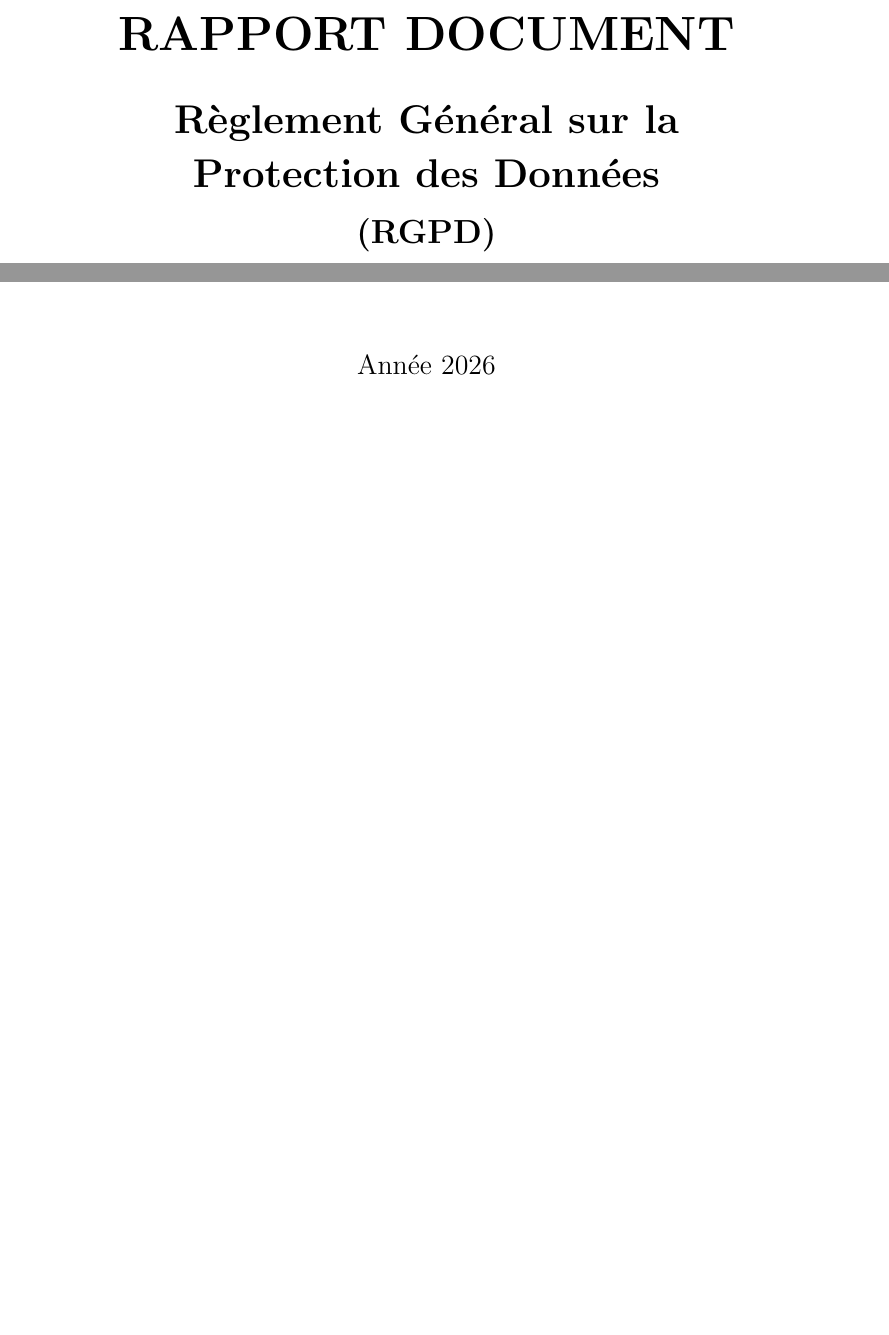
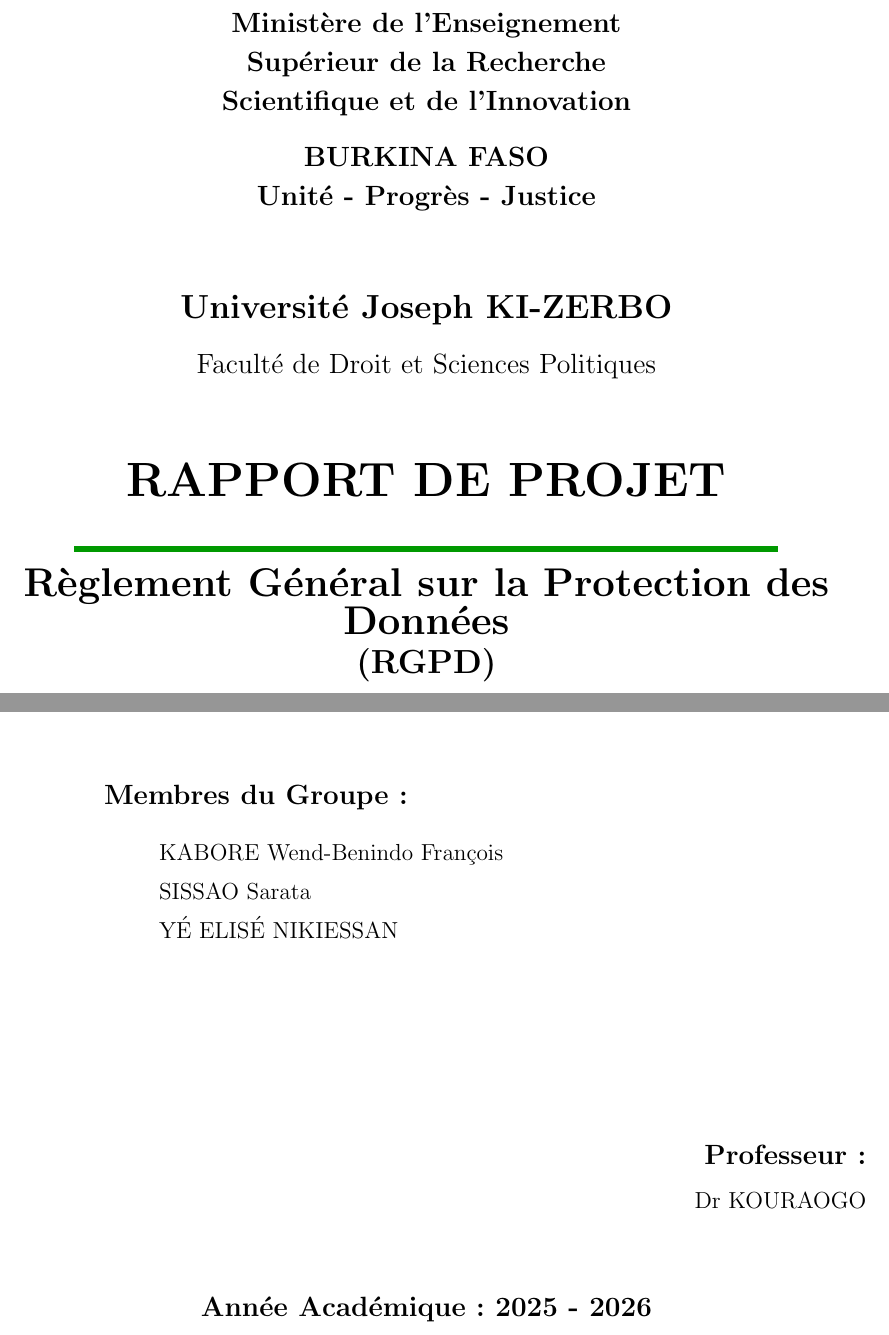
Before and after one commit to wendbenindo/Projet-Traitement-Signal-Groupe-4, a LaTeX document (projetRapport/Rapport_RGPD.tex): two parts of page 1 of 15, joined at a grey line, cut at the place of the change, the shorter picture padded with empty space. Compiled offline with pdfLaTeX.

Commit message:
update of the page garde

```diff
--- a/projetRapport/Rapport_RGPD.tex
+++ b/projetRapport/Rapport_RGPD.tex
@@ -8,6 +8,7 @@
 \usepackage{geometry}
 \usepackage{fancyhdr}
 \usepackage{hyperref}
+\usepackage{xcolor}
 
 \geometry{left=2.5cm, right=2.5cm, top=2.5cm, bottom=2.5cm}
 
@@ -27,13 +28,52 @@
 
 \begin{titlepage}
     \centering
-    \vspace{2cm}
-    {\Huge \textbf{RAPPORT DOCUMENT}}\\[1cm]
-    {\LARGE \textbf{Règlement Général sur la}}\\[0.3cm]
-    {\LARGE \textbf{Protection des Données}}\\[0.5cm]
-    {\Large \textbf{(RGPD)}}\\[3cm]
+
+    % En-tête officiel
+    {\large \textbf{Ministère de l'Enseignement}}\\[0.2cm]
+    {\large \textbf{Supérieur de la Recherche}}\\[0.2cm]
+    {\large \textbf{Scientifique et de l'Innovation}}\\[0.5cm]
+
+    {\large \textbf{BURKINA FASO}}\\[0.2cm]
+    {\large \textbf{Unité - Progrès - Justice}}\\[1.5cm]
+
+    % Logo (si disponible, sinon remplacer par le nom)
+    {\Large \textbf{Université Joseph KI-ZERBO}}\\[0.5cm]
+    {\large Faculté de Droit et Sciences Politiques}\\[1.5cm]
+
+    % Titre principal
+    {\Huge \textbf{RAPPORT DE PROJET}}\\[0.5cm]
+
+    % Ligne verte supérieure
+    {\color{green!60!black}\rule{0.8\textwidth}{3pt}}\\[0.3cm]
+    {\LARGE \textbf{Règlement Général sur la Protection des Données}}\\[0.2cm]
+    {\Large \textbf{(RGPD)}}\\[0.3cm]
+    % Ligne verte inférieure
+    {\color{green!60!black}\rule{0.8\textwidth}{3pt}}\\[2cm]
+
+    % Membres du groupe
+    \begin{flushleft}
+    \hspace{2cm}
+    {\large \textbf{Membres du Groupe :}}\\[0.5cm]
+    \hspace{3cm} KABORE Wend-Benindo François\\[0.2cm]
+    \hspace{3cm} SISSAO Sarata\\[0.2cm]
+    \hspace{3cm} YÉ ELISÉ NIKIESSAN\\
+    \end{flushleft}
+
     \vfill
-    {\large Année 2026}
+
+    % Professeur
+    \begin{flushright}
+    \hspace{8cm}
+    {\large \textbf{Professeur :}}\\[0.3cm]
+    \hspace{8cm} Dr KOURAOGO\\
+    \end{flushright}
+
+    \vspace{1cm}
+
+    % Année académique
+    {\large \textbf{Année Académique : 2025 - 2026}}
+
 \end{titlepage}
 
 \tableofcontents
```
Also changed, not shown: projetRapport/Rapport_RGPD.pdf.
